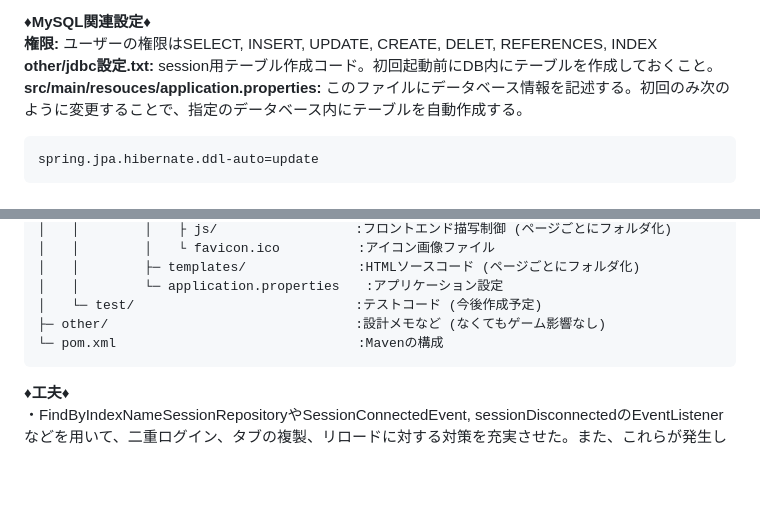
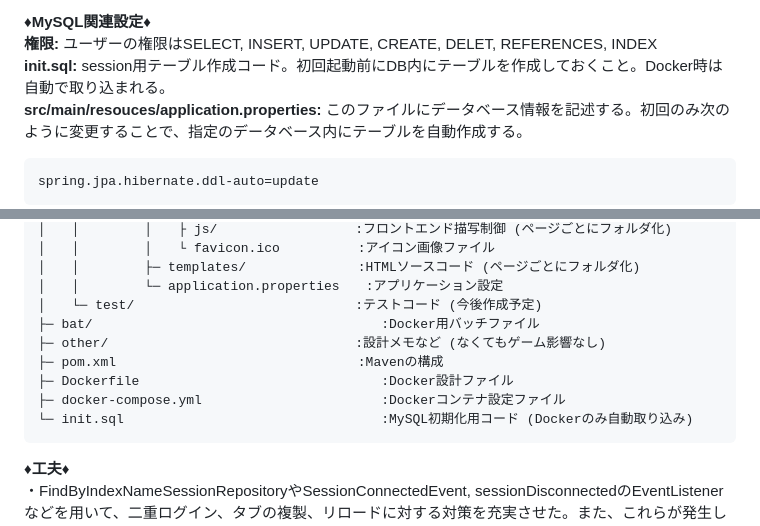
Before and after one commit to TT-3-14159265358979323846264338/catastrophe-war, a Markdown page: README.md, 2 parts joined by grey strips. Rendered like a GitHub page; blank space fills up the shorter version.

````diff
--- a/README.md
+++ b/README.md
@@ -19,7 +19,7 @@ Java Spring boot, JavaScriptを中心に作成したWeb用タワーディフェ
 
 **♦MySQL関連設定♦**
 **権限:** ユーザーの権限はSELECT, INSERT, UPDATE, CREATE, DELET, REFERENCES, INDEX
-**other/jdbc設定.txt:** session用テーブル作成コード。初回起動前にDB内にテーブルを作成しておくこと。
+**init.sql:** session用テーブル作成コード。初回起動前にDB内にテーブルを作成しておくこと。Docker時は自動で取り込まれる。
 **src/main/resouces/application.properties:** このファイルにデータベース情報を記述する。初回のみ次のように変更することで、指定のデータベース内にテーブルを自動作成する。
 ```properties
 spring.jpa.hibernate.ddl-auto=update
@@ -50,8 +50,12 @@ spring.jpa.hibernate.ddl-auto=update
 │　　│　　　　　├─ templates/　　　　　　　　 :HTMLソースコード (ページごとにフォルダ化)
 │　　│　　　　　└─ application.properties　　:アプリケーション設定
 │　　└─ test/　　　　　　　　　　　　　　　　　:テストコード (今後作成予定)
+├─ bat/                                     :Docker用バッチファイル
 ├─ other/　　　　　　　　　　　　　　　　　　　:設計メモなど (なくてもゲーム影響なし)
-└─ pom.xml　　　　　　　　　　　　　　　　　　 :Mavenの構成
+├─ pom.xml　　　　　　　　　　　　　　　　　　 :Mavenの構成
+├─ Dockerfile                               :Docker設計ファイル
+├─ docker-compose.yml                       :Dockerコンテナ設定ファイル
+└─ init.sql                                 :MySQL初期化用コード (Dockerのみ自動取り込み)
 ```
 
 **♦工夫♦**
````
